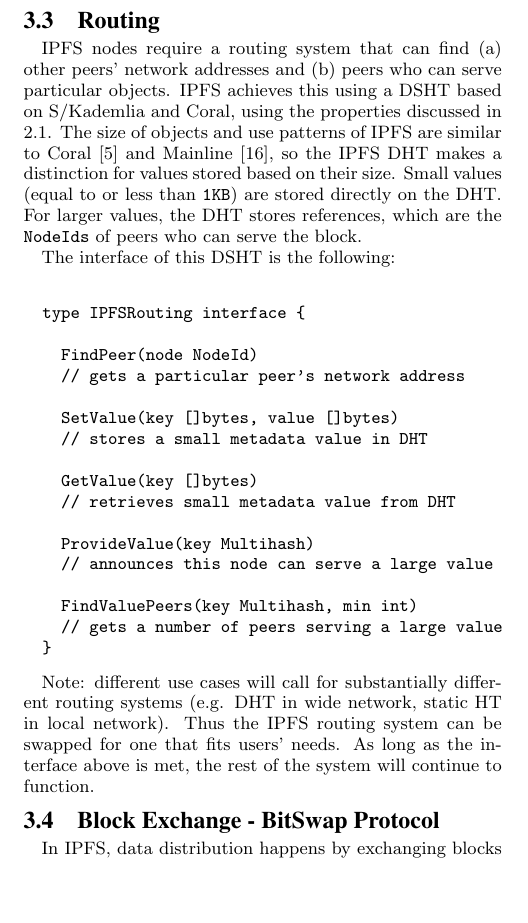
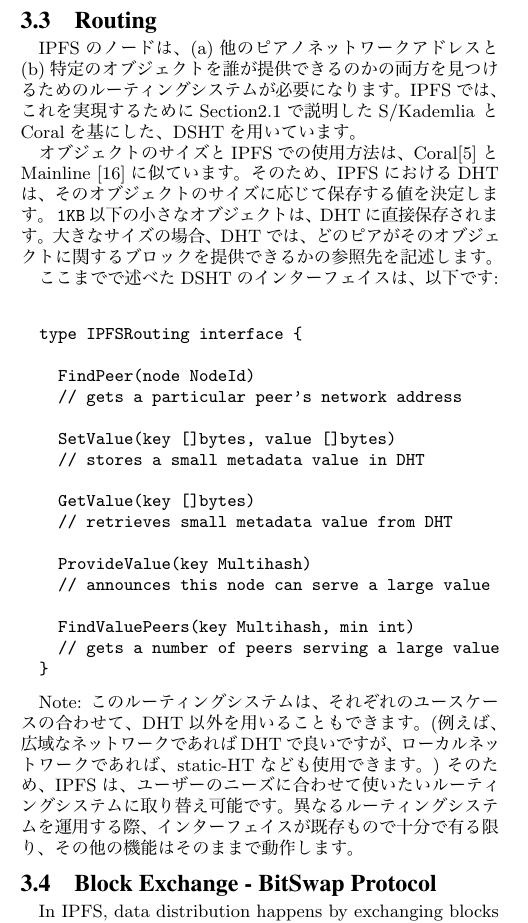
Before and after one commit to TaikiKawa/papers, a LaTeX paper (ipfs-cap2pfs_jp/ipfs-cap2pfs.tex): part of one column of page 4 of 12, cut so that both start at the same text, the shorter picture padded with empty space. The pictures show the PDF file ipfs-cap2pfs_jp/ipfs-cap2pfs.pdf that the author committed with the source.

Commit message:
finish3.3

```diff
--- a/ipfs-cap2pfs_jp/ipfs-cap2pfs.tex
+++ b/ipfs-cap2pfs_jp/ipfs-cap2pfs.tex
@@ -241,10 +241,11 @@ IPFSでは、任意のネットワークを使用することができます。
 
 \subsection{Routing}
 
-IPFS nodes require a routing system that can find (a) other peers' network addresses and (b) peers who can serve particular objects. IPFS achieves this using a DSHT based on S/Kademlia and Coral, using the properties discussed in 2.1. The size of objects and use patterns of IPFS are similar to Coral \cite{freedman04} and Mainline~\cite{wang13}, so the IPFS DHT makes a distinction for values stored based on their size. Small values (equal to or less than \texttt{1KB}) are stored directly on the DHT. For larger values, the DHT stores references, which are the \texttt{NodeIds} of peers who can serve the block.
+IPFSのノードは、(a)他のピアノネットワークアドレスと(b)特定のオブジェクトを誰が提供できるのかの両方を見つけるためのルーティングシステムが必要になります。IPFSでは、これを実現するためにSection2.1で説明したS/Kademlia と Coralを基にした、DSHTを用いています。
 
-The interface of this DSHT is the following:
+オブジェクトのサイズとIPFSでの使用方法は、Coral\cite{freedman04}とMainline~\cite{wang13}に似ています。そのため、IPFSにおけるDHTは、そのオブジェクトのサイズに応じて保存する値を決定します。 \texttt{1KB}以下の小さなオブジェクトは、DHTに直接保存されます。大きなサイズの場合、DHTでは、どのピアがそのオブジェクトに関するブロックを提供できるかの参照先を記述します。
 
+ここまでで述べたDSHTのインターフェイスは、以下です:
 \begin{verbatim}
 
   type IPFSRouting interface {
@@ -266,7 +267,8 @@ The interface of this DSHT is the following:
   }
 \end{verbatim}
 
-Note: different use cases will call for substantially different routing systems (e.g. DHT in wide network, static HT in local network). Thus the IPFS routing system can be swapped for one that fits users' needs. As long as the interface above is met, the rest of the system will continue to function.
+Note: このルーティングシステムは、それぞれのユースケースの合わせて、DHT以外を用いることもできます。(例えば、広域なネットワークであればDHTで良いですが、ローカルネットワークであれば、static-HTなども使用できます。) そのため、IPFSは、ユーザーのニーズに合わせて使いたいルーティングシステムに取り替え可能です。異なるルーティングシステムを運用する際、インターフェイスが
+既存もので十分で有る限り、その他の機能はそのままで動作します。
 
 \subsection{Block Exchange - BitSwap Protocol}
 
```
Also changed, not shown: ipfs-cap2pfs_jp/ipfs-cap2pfs.pdf, 3 other files.
